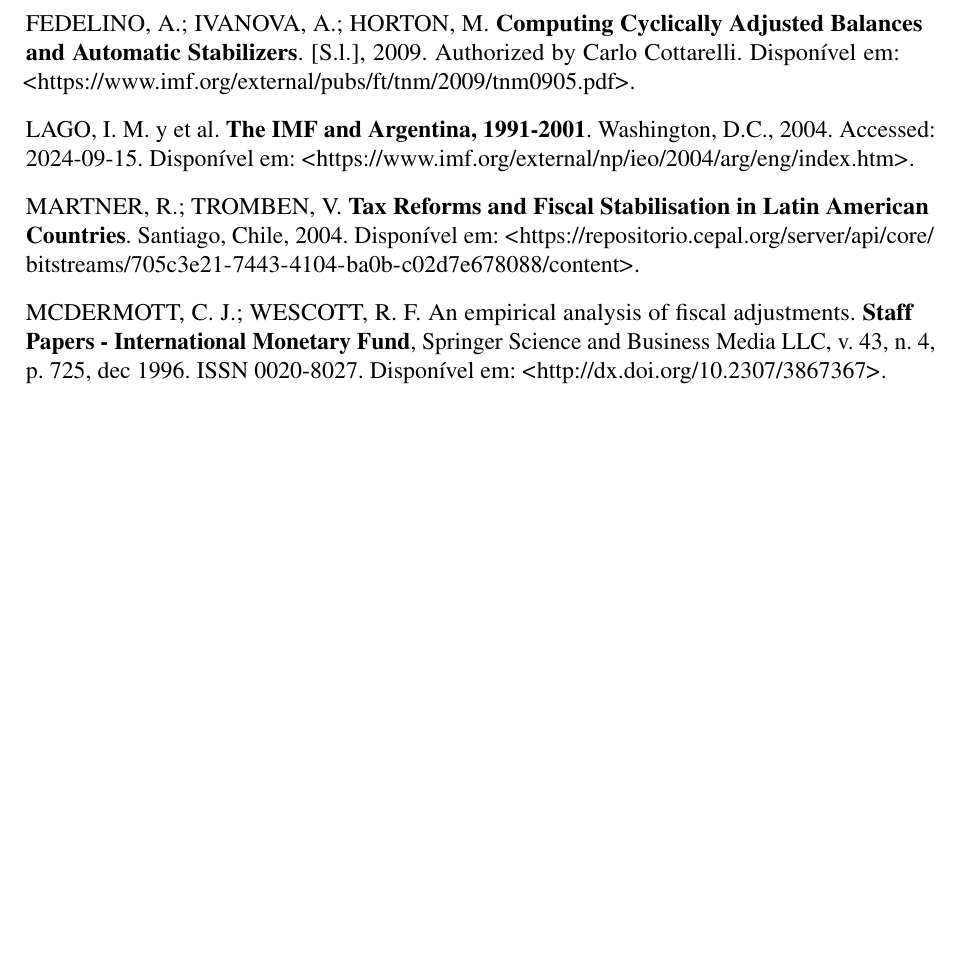
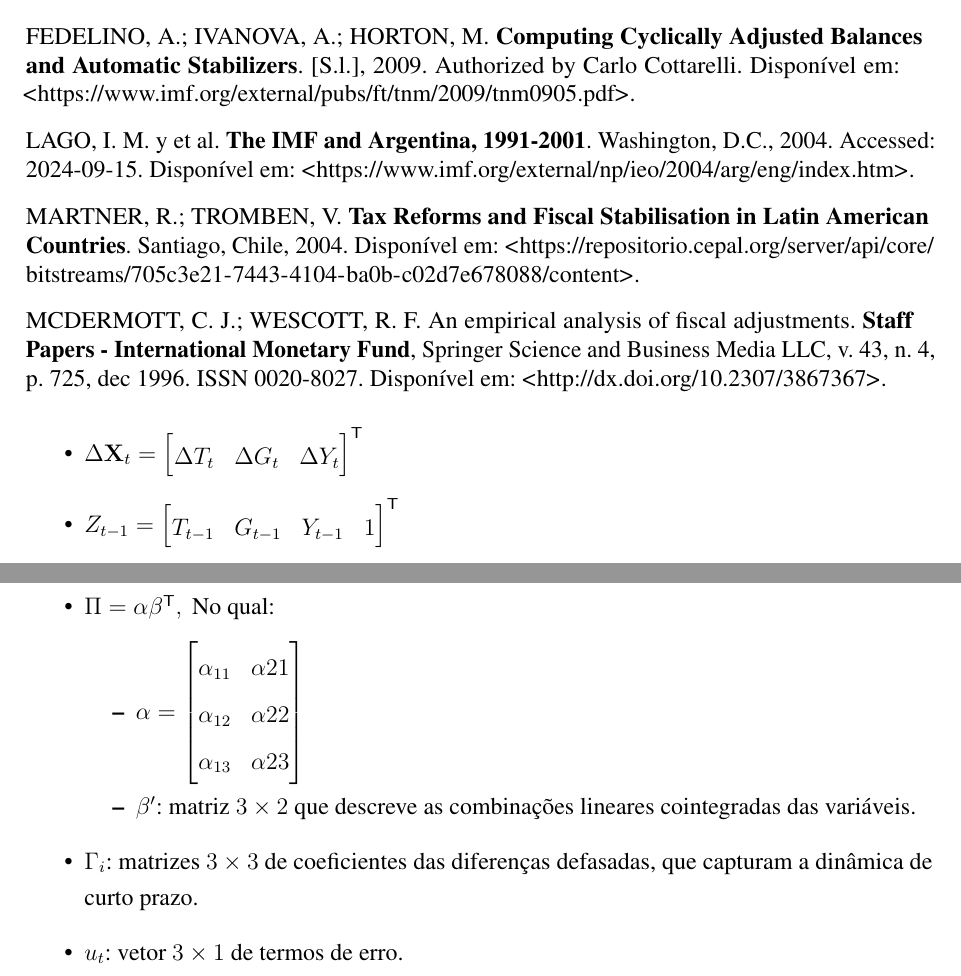
Before and after one commit to cwrneiro/tcc, a LaTeX thesis (tcc_latex.tex): part of page 24 of 24 before the commit and two parts of pages 24 and 25 of 25 after it, the two joined at a grey line, cut so that both start at the same text, the shorter picture padded with empty space. Compiled offline with pdfLaTeX.

Commit message:
adicionei a equação do mal e explicação dos termos, ainda não coloquei tabela com todos os resultados

```diff
--- a/tcc_latex.tex
+++ b/tcc_latex.tex
@@ -565,6 +580,24 @@
 
 % \begin{apendicesenv}
 
+\begin{itemize}
+	\item $\Delta \mathbf{X}_t = \begin{bmatrix} \Delta T_t & \Delta G_t & \Delta Y_t \end{bmatrix}^\mathsf{T}$
+	\item $Z_{t-1} = \begin{bmatrix}
+			T_{t-1} & G_{t-1} & Y_{t-1} & 1
+	\end{bmatrix}^\mathsf{T}$
+	\item $\Pi = \alpha \beta^\mathsf{T},\text{ No qual:}$
+	\begin{itemize}
+		\item $\alpha = \begin{bmatrix}
+				\alpha_{11} & \alpha{21} \\
+				\alpha_{12} & \alpha{22} \\
+				\alpha_{13} & \alpha{23}
+			\end{bmatrix}$
+            \item \(\beta'\): matriz \(3 \times 2\) que descreve as combinações lineares cointegradas das variáveis.
+        \end{itemize}
+    \item \(\Gamma_i\): matrizes \(3 \times 3\) de coeficientes das diferenças defasadas, que capturam a dinâmica de curto prazo.
+    \item \(u_t\): vetor \(3 \times 1\) de termos de erro.
+\end{itemize}
+
 % % Imprime uma página indicando o início dos apêndices
 %\partapendices
 
```
Also changed, not shown: tcc_latex.pdf, tcc_latex.tex (29 more changed lines), 1 other file.
